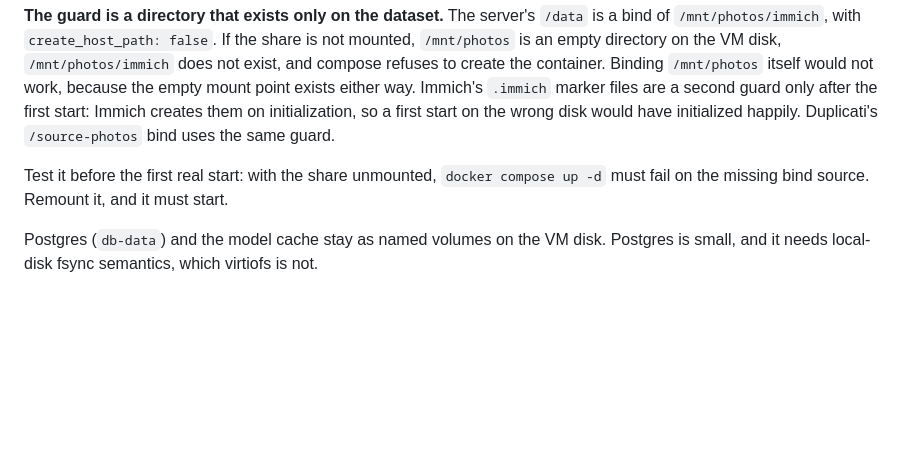
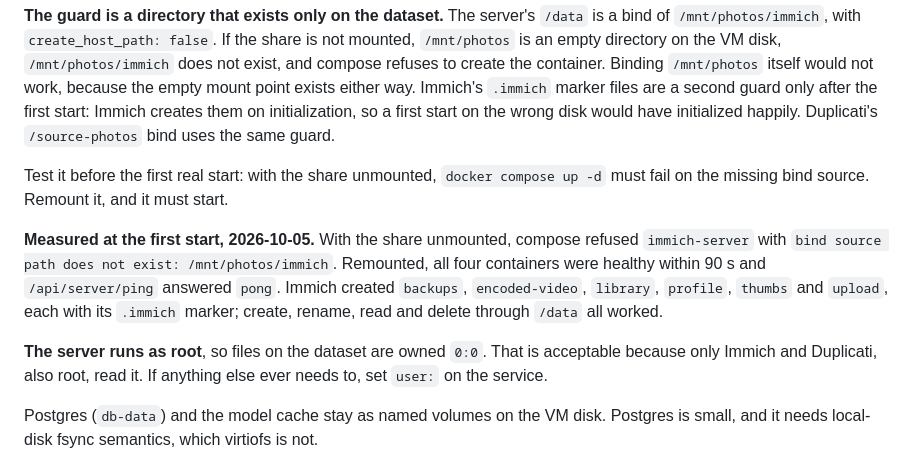
Before and after one commit to randdane/homelab, a Markdown page: stacks/immich/README.md, the part around the change. Rendered like a GitHub page; blank space fills up the shorter version.

Commit message:
immich: first start on tank/photos; storage acceptance measured
Co-Authored-By: Claude Opus 5.5 <noreply@anthropic.com>

```diff
--- a/stacks/immich/README.md
+++ b/stacks/immich/README.md
@@ -56,6 +56,17 @@ Test it before the first real start: with the share unmounted,
 `docker compose up -d` must fail on the missing bind source. Remount it, and
 it must start.
 
+**Measured at the first start, 2026-10-05.** With the share unmounted,
+compose refused `immich-server` with `bind source path does not exist:
+/mnt/photos/immich`. Remounted, all four containers were healthy within 90 s
+and `/api/server/ping` answered `pong`. Immich created `backups`,
+`encoded-video`, `library`, `profile`, `thumbs` and `upload`, each with its
+`.immich` marker; create, rename, read and delete through `/data` all worked.
+
+**The server runs as root**, so files on the dataset are owned `0:0`. That is
+acceptable because only Immich and Duplicati, also root, read it. If anything
+else ever needs to, set `user:` on the service.
+
 Postgres (`db-data`) and the model cache stay as named volumes on the VM
 disk. Postgres is small, and it needs local-disk fsync semantics, which
 virtiofs is not.
```
